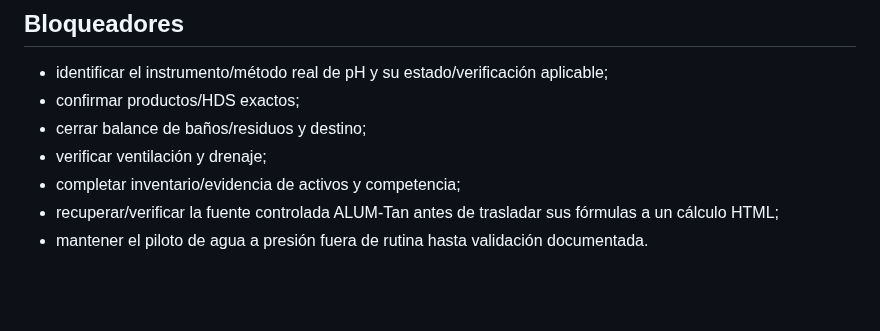
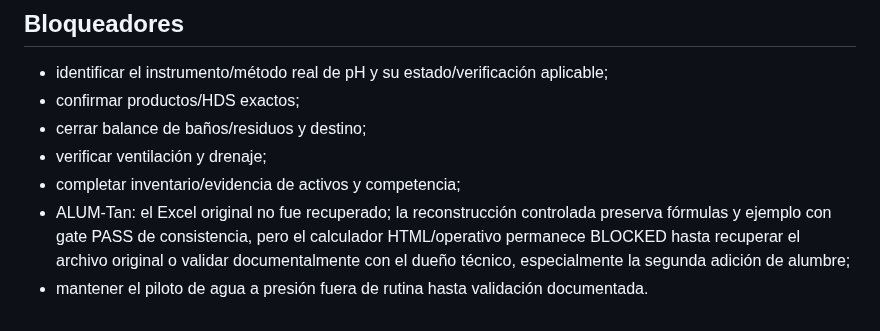
Before and after one commit to romerobarcenabraulio-hash/ROCA-TAX, a Markdown page: ops/areas/CURTIDURIA_AREA_BOOK_V2.md, the part around the change. GitHub-like rendering; blank space fills up the shorter version.

Commit message:
Bind ALUM-Tan reconstruction status to Curtiduria

```diff
--- a/ops/areas/CURTIDURIA_AREA_BOOK_V2.md
+++ b/ops/areas/CURTIDURIA_AREA_BOOK_V2.md
@@ -128,5 +128,5 @@ CUR-AUD-08 piloto de agua a presión permanece separado de la rutina hasta conta
 - cerrar balance de baños/residuos y destino;
 - verificar ventilación y drenaje;
 - completar inventario/evidencia de activos y competencia;
-- recuperar/verificar la fuente controlada ALUM-Tan antes de trasladar sus fórmulas a un cálculo HTML;
+- ALUM-Tan: el Excel original no fue recuperado; la reconstrucción controlada preserva fórmulas y ejemplo con gate PASS de consistencia, pero el calculador HTML/operativo permanece BLOCKED hasta recuperar el archivo original o validar documentalmente con el dueño técnico, especialmente la segunda adición de alumbre;
 - mantener el piloto de agua a presión fuera de rutina hasta validación documentada.
```
